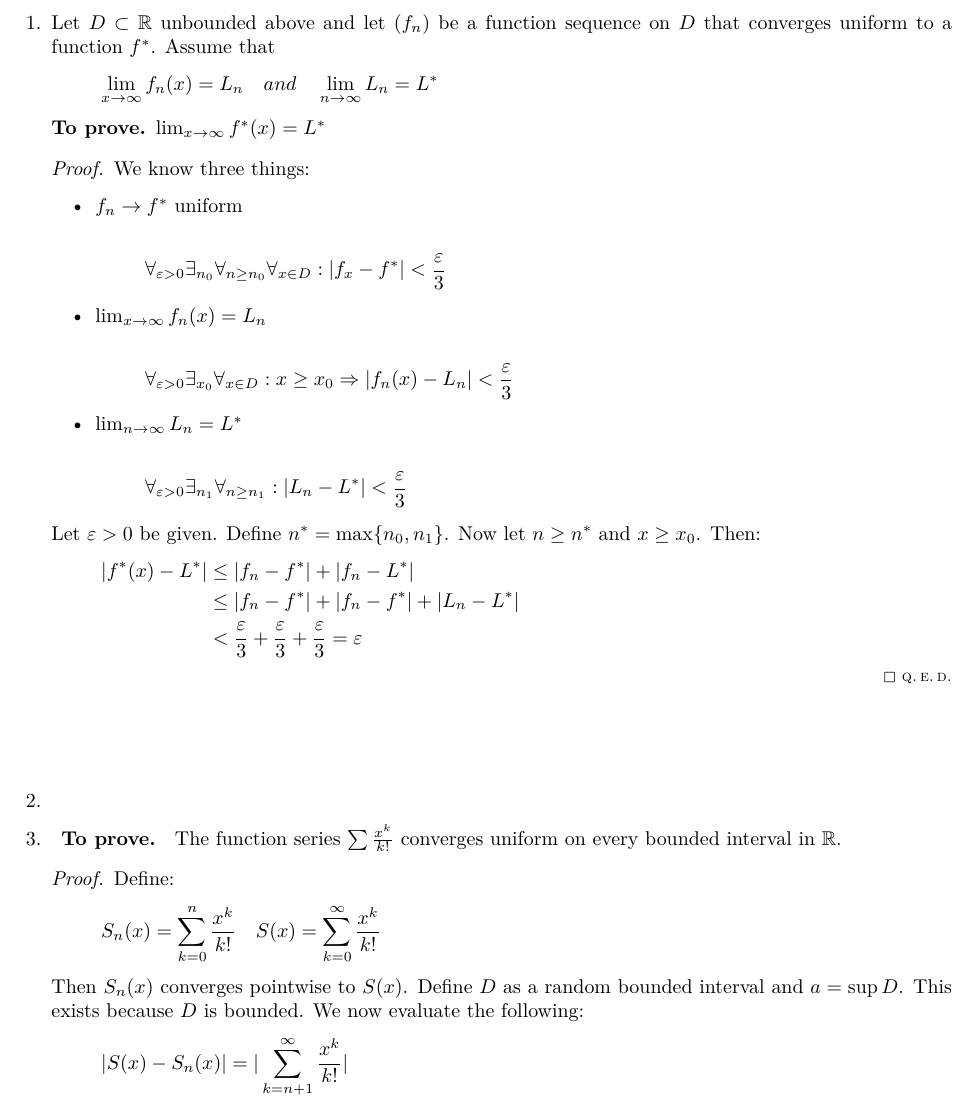
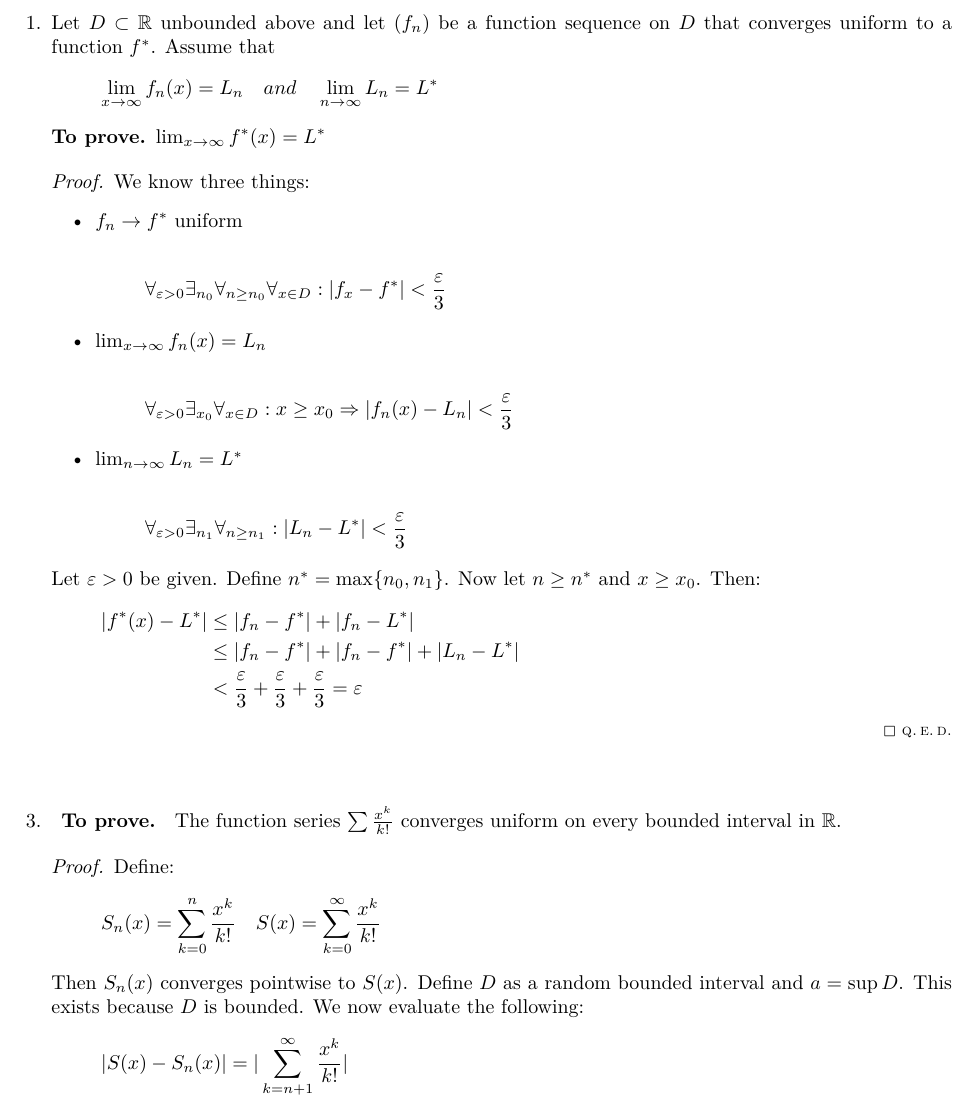
Before and after one commit to dpvdberg/Analyse1, a LaTeX problem sheet (college11.tex): part of page 2 of 6, cut so that both start at the same text. Compiled offline with pdfLaTeX.

Commit message:
Fix question numbers

```diff
--- a/college11.tex
+++ b/college11.tex
@@ -48,10 +48,8 @@
 			\end{align*}
 		\end{proof}
 
-        \question
-        % NAH..
 
-        \question
+        \nquestion{3}
         	\begin{inlinetoprove}
 				The function series $\sum \frac{x^k}{k!}$ converges uniform on every bounded interval in $\reals$.
 			\end{inlinetoprove}
```
